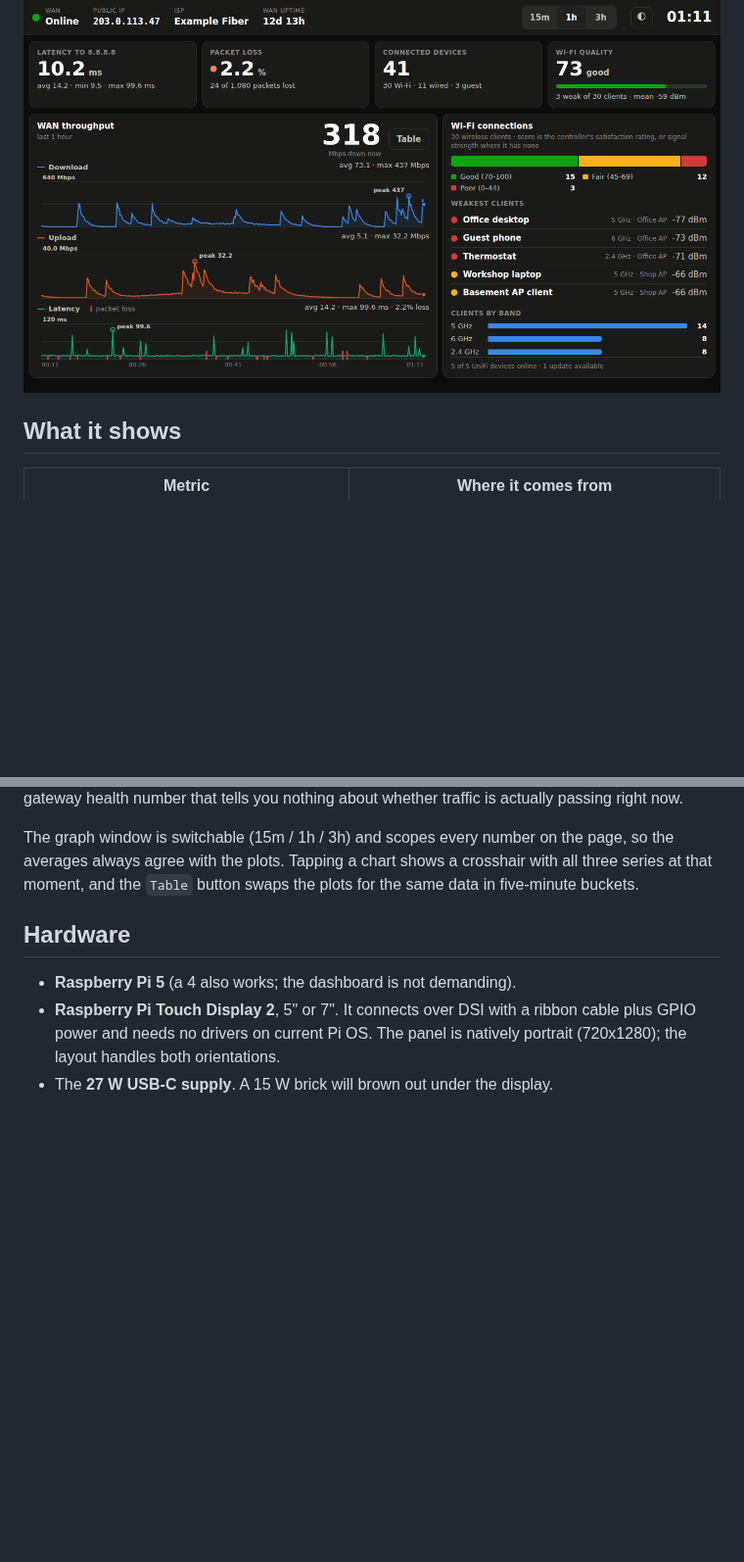
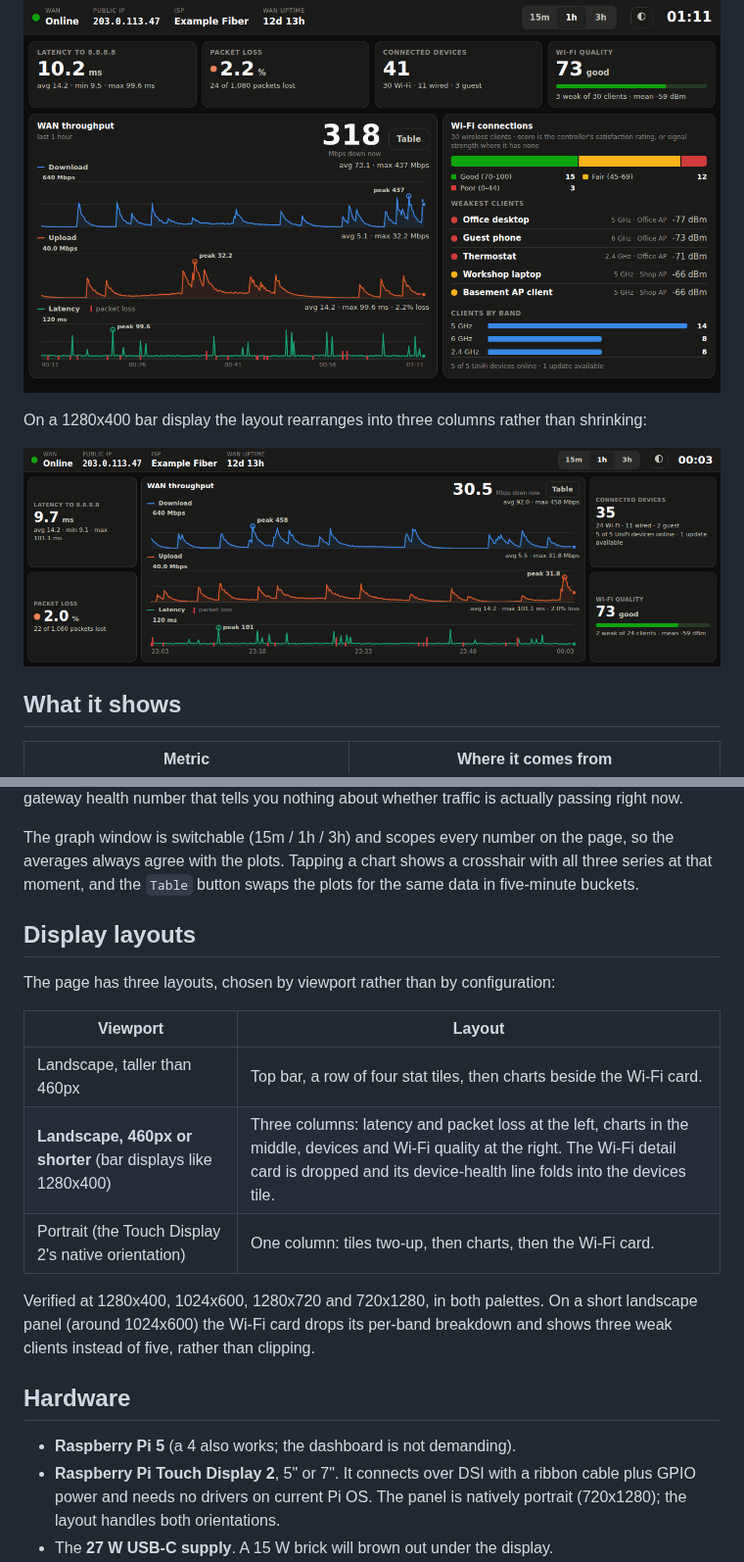
Before and after one commit to joel-hufford/unifi-dashboard, a Markdown page: README.md, 2 parts joined by grey strips. Shown at 98% size. Drawn GitHub-style; pictures changed too: docs/screenshot-bar.png (added); blank space fills up the shorter version.

```diff
--- a/README.md
+++ b/README.md
@@ -5,6 +5,11 @@ small touchscreen. A Python service polls the UniFi controller and pings the
 internet; a single-page kiosk UI shows what the network is doing right now.
 
 ![The dashboard on a 1280x720 panel](docs/screenshot.png)
+
+On a 1280x400 bar display the layout rearranges into three columns rather than
+shrinking:
+
+![The dashboard on a 1280x400 bar display](docs/screenshot-bar.png)
 
 ## What it shows
 
@@ -27,6 +32,20 @@ The graph window is switchable (15m / 1h / 3h) and scopes every number on the
 page, so the averages always agree with the plots. Tapping a chart shows a
 crosshair with all three series at that moment, and the `Table` button swaps
 the plots for the same data in five-minute buckets.
+
+## Display layouts
+
+The page has three layouts, chosen by viewport rather than by configuration:
+
+| Viewport | Layout |
+|---|---|
+| Landscape, taller than 460px | Top bar, a row of four stat tiles, then charts beside the Wi-Fi card. |
+| **Landscape, 460px or shorter** (bar displays like 1280x400) | Three columns: latency and packet loss at the left, charts in the middle, devices and Wi-Fi quality at the right. The Wi-Fi detail card is dropped and its device-health line folds into the devices tile. |
+| Portrait (the Touch Display 2's native orientation) | One column: tiles two-up, then charts, then the Wi-Fi card. |
+
+Verified at 1280x400, 1024x600, 1280x720 and 720x1280, in both palettes. On a
+short landscape panel (around 1024x600) the Wi-Fi card drops its per-band
+breakdown and shows three weak clients instead of five, rather than clipping.
 
 ## Hardware
 
```
Also changed, not shown: 3 other files.
